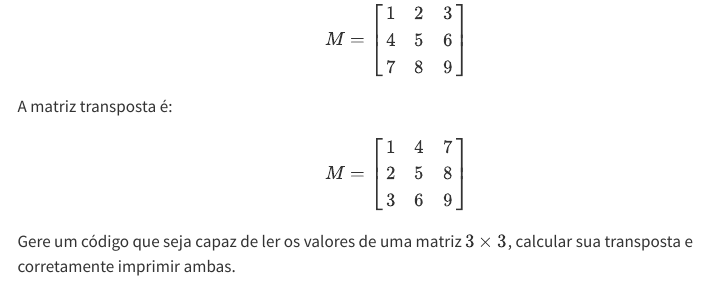
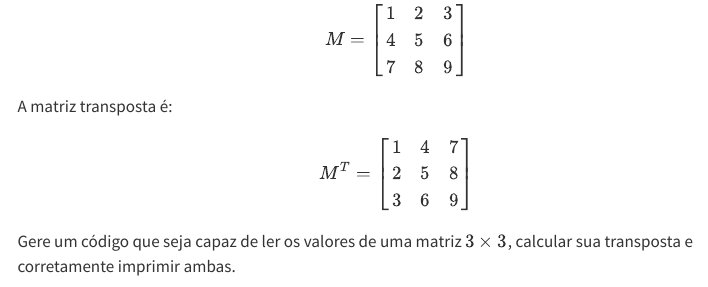
Before and after one commit to Lucas-Szuster/Curso-PDS0, a Quarto document (introducao/Matrizes.qmd): the page in a window 1100 px wide, from 16370 px down. Rendered offline with R 4.5, knitr and Pandoc in place of Quarto, with nearby package versions; menus at the side of the page are left out.

Commit message:
Mariz transposta

```diff
--- a/introducao/Matrizes.qmd
+++ b/introducao/Matrizes.qmd
@@ -921,7 +921,7 @@ $$
 A matriz transposta é:
 
 $$
-M = \begin{bmatrix}
+M^{T} = \begin{bmatrix}
 1 & 4 & 7 \\
 2 & 5 & 8  \\
 3 & 6 & 9
```
Also changed, not shown: 22 other files.
